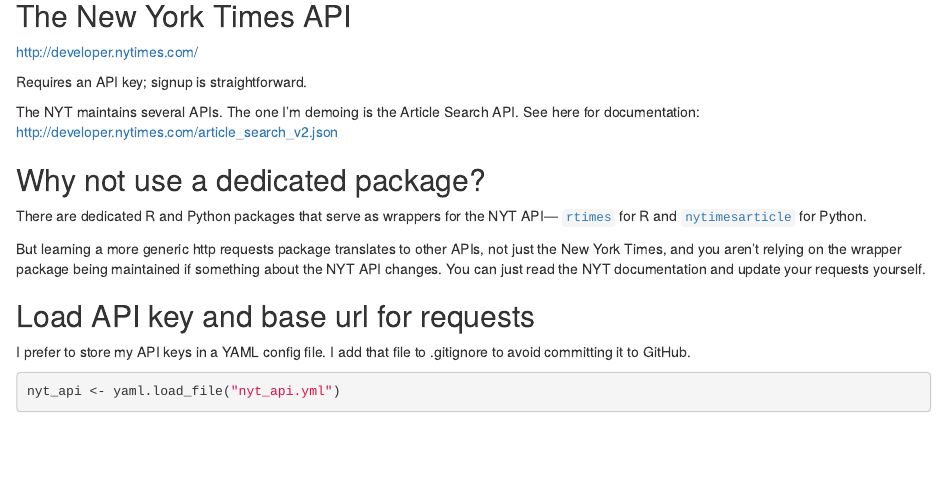
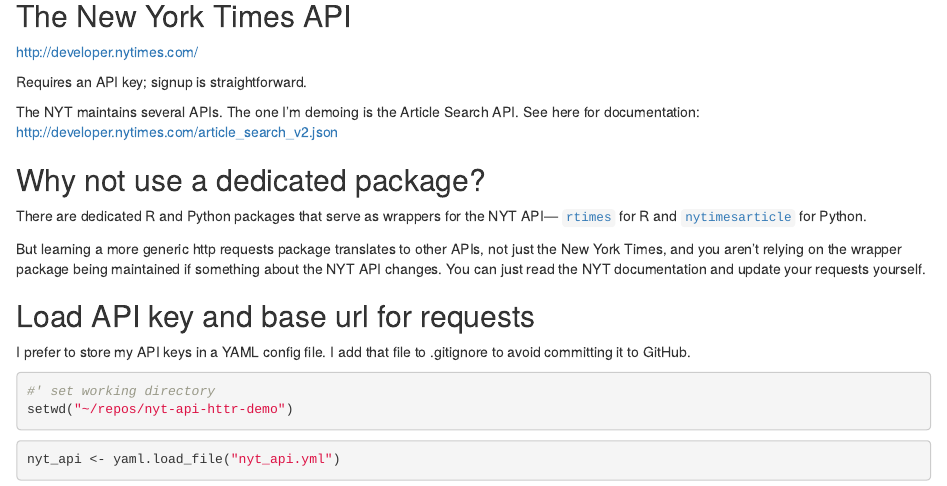
Before and after one commit to kpolimis/nyt-api-httr-demo, an R Markdown document (nyt_api_httr_demo.Rmd): the page in a window 1100 px wide, from 620 px down. Rendered offline with R 4.5, knitr and Pandoc, with nearby package versions; some code elsewhere in the file could not run offline.

Commit message:
modified nyt api Rmarkdown

````diff
--- a/nyt_api_httr_demo.Rmd
+++ b/nyt_api_httr_demo.Rmd
@@ -50,6 +50,11 @@
 ## Load API key and base url for requests
 
 I prefer to store my API keys in a YAML config file. I add that file to .gitignore to avoid committing it to GitHub.
+
+```{r}
+#' set working directory
+setwd("~/repos/nyt-api-httr-demo")
+```
 
 ```{r}
 nyt_api <- yaml.load_file("nyt_api.yml")
````
